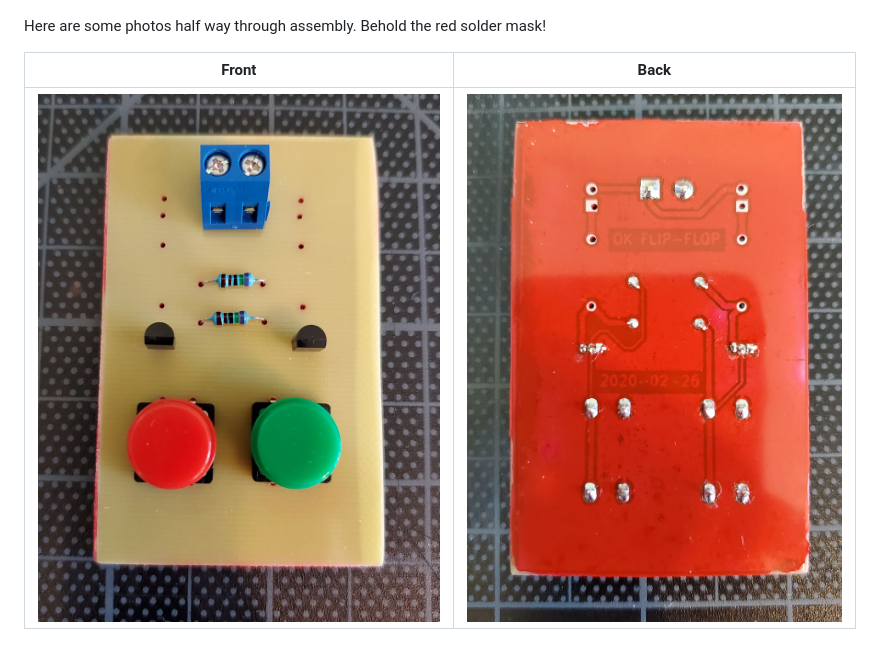
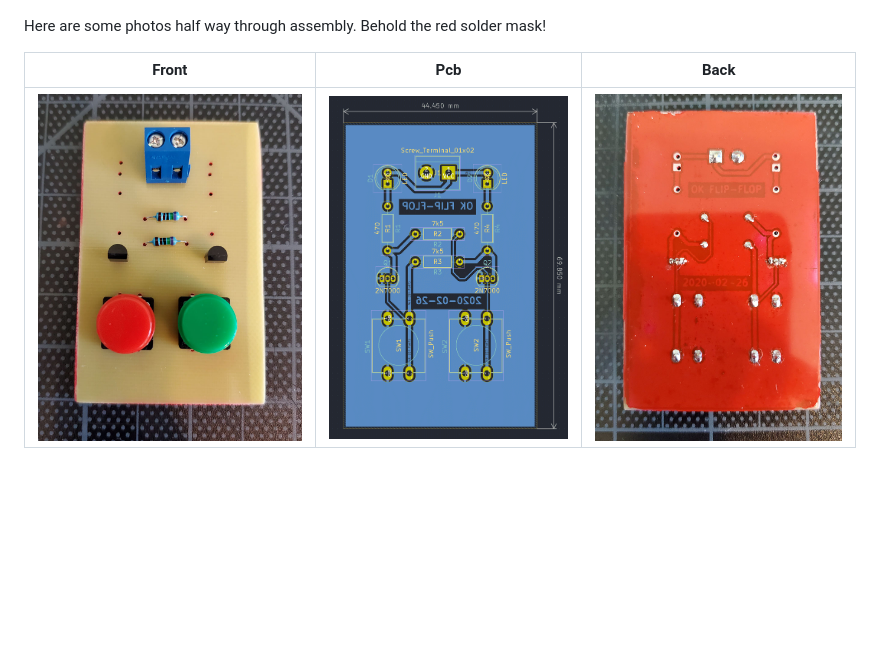
Before and after one commit to okoz/electronics, a Markdown page: flip-flop/README.md, the part around the change. Drawn GitHub-style; pictures changed too: flip-flop/images/pcb.png (added); blank space fills up the shorter version.

Commit message:
Add pcb image

```diff
--- a/flip-flop/README.md
+++ b/flip-flop/README.md
@@ -5,6 +5,6 @@ Storage for 1-bit of information but only when it's sunny:
 
 Here are some photos half way through assembly. Behold the red solder mask!
 
-Front                    | Back
-:-----------------------:|:-------------------------:
-![](images/front-wip.jpg)| ![](images/rear-wip.jpg)
+Front                     | Pcb                 | Back
+:------------------------:|:-------------------:|:-------------------------:
+![](images/front-wip.jpg) | ![](images/pcb.png) | ![](images/rear-wip.jpg)
```
